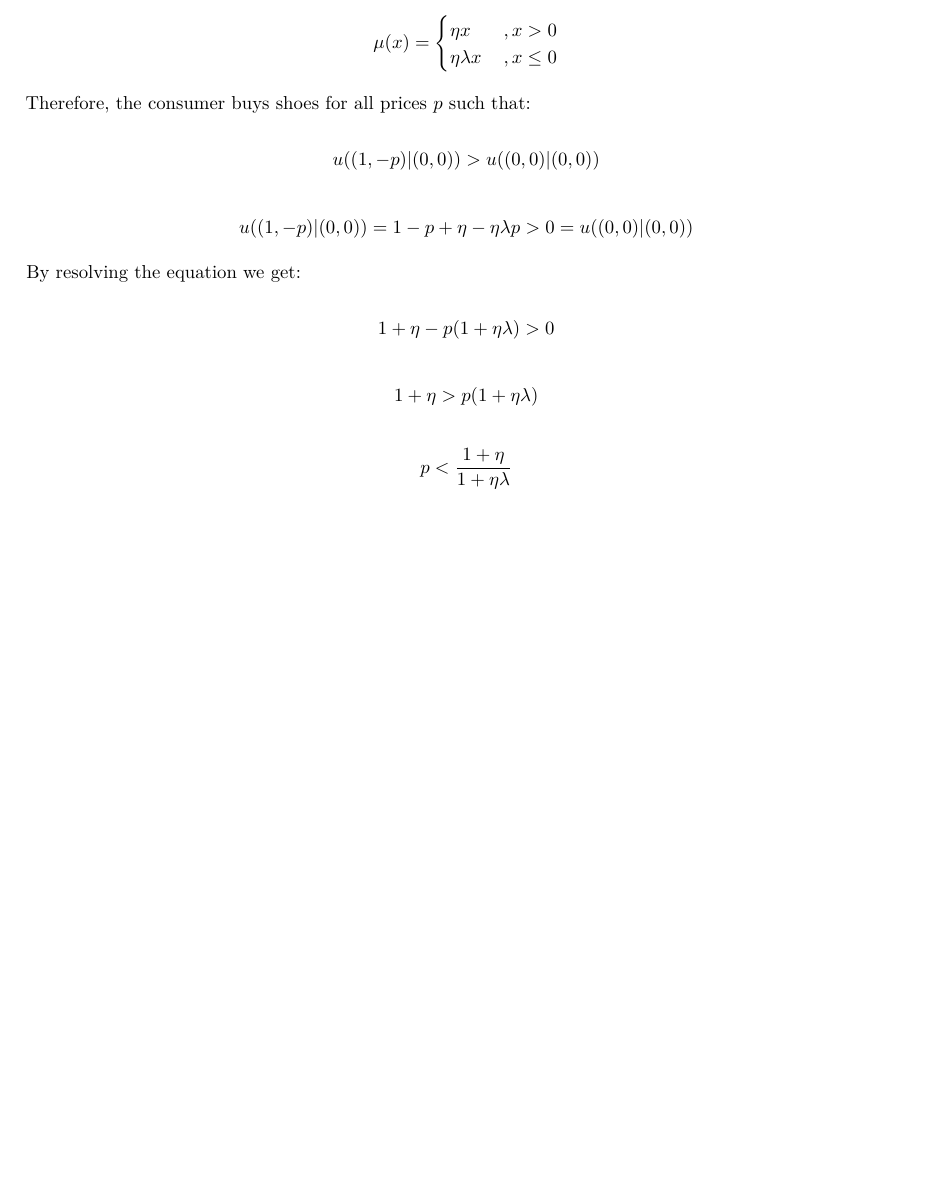
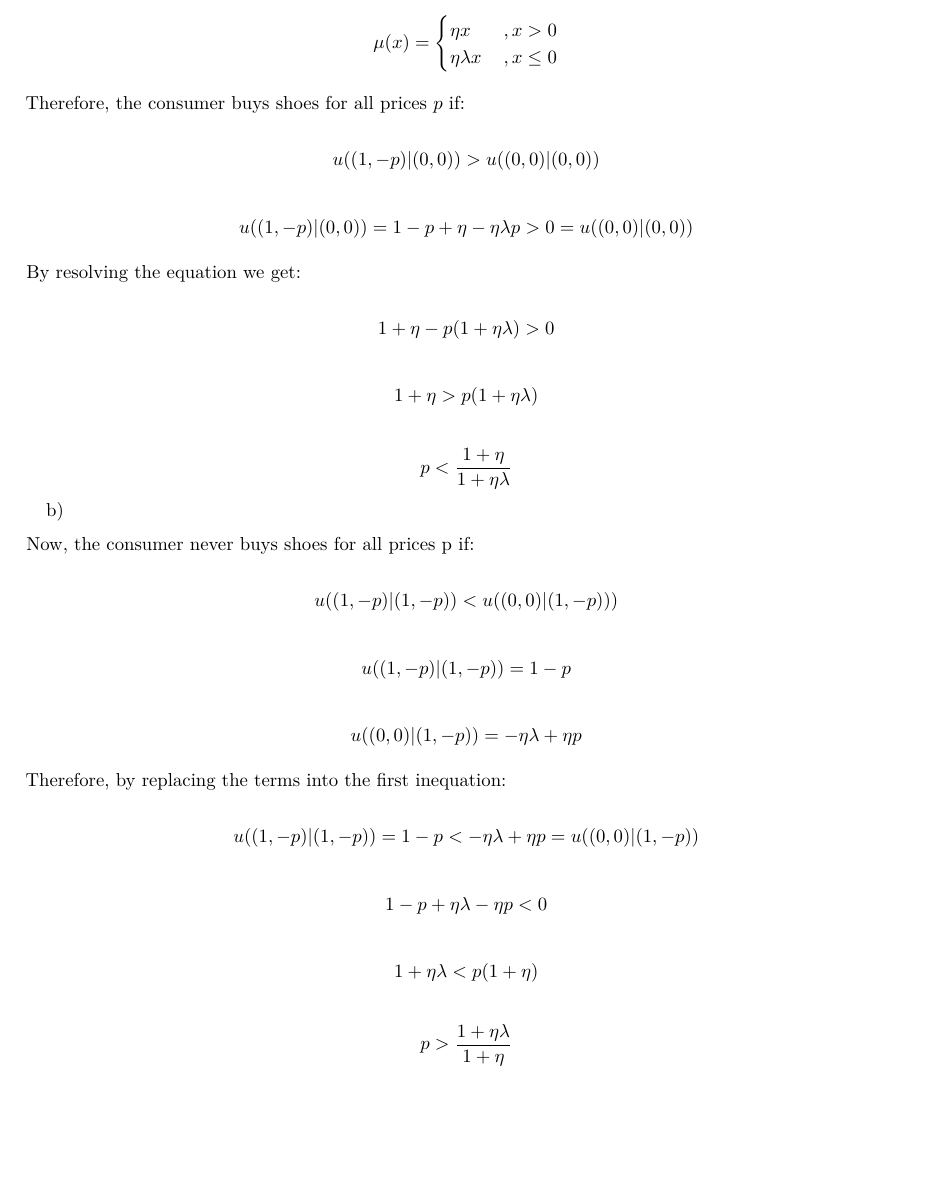
Before and after one commit to ygigandet/BE-HW2, an R Markdown document (HW2.Rmd): part of page 3 of 3, cut so that both start at the same text, the shorter picture padded with empty space. Rendered offline with R 4.5, knitr and Pandoc, then LaTeX, with nearby package versions.

Commit message:
2b) solved

```diff
--- a/HW2.Rmd
+++ b/HW2.Rmd
@@ -135,7 +135,7 @@ $$
 \eta\lambda x\,  & , x \le 0  \end{cases}
 $$
 
-Therefore, the consumer buys shoes for all prices $p$ such that:
+Therefore, the consumer buys shoes for all prices $p$ if:
 
 $$
 u((1, -p)|(0, 0)) > u((0, 0)|(0, 0))
@@ -158,3 +158,37 @@ $$
 $$
 p < \frac{1 + \eta}{1 +\eta\lambda}
 $$
+
+b)
+
+Now, the consumer never buys shoes for all prices p if:
+
+$$
+u((1, -p)|(1, -p)) < u((0, 0)|(1, -p)))
+$$
+
+$$
+u((1, -p)|(1, -p)) = 1 - p
+$$
+
+$$
+u((0, 0)|(1, -p)) = -\eta\lambda + \eta p
+$$
+
+Therefore, by replacing the terms into the first inequation:
+
+$$
+u((1, -p)|(1, -p)) = 1 - p < -\eta\lambda + \eta p = u((0, 0)|(1, -p))
+$$
+
+$$
+1 - p + \eta\lambda - \eta p < 0
+$$
+
+$$
+1 + \eta\lambda < p(1 + \eta)
+$$
+
+$$
+p > \frac{1 + \eta\lambda}{1 + \eta}
+$$
```
